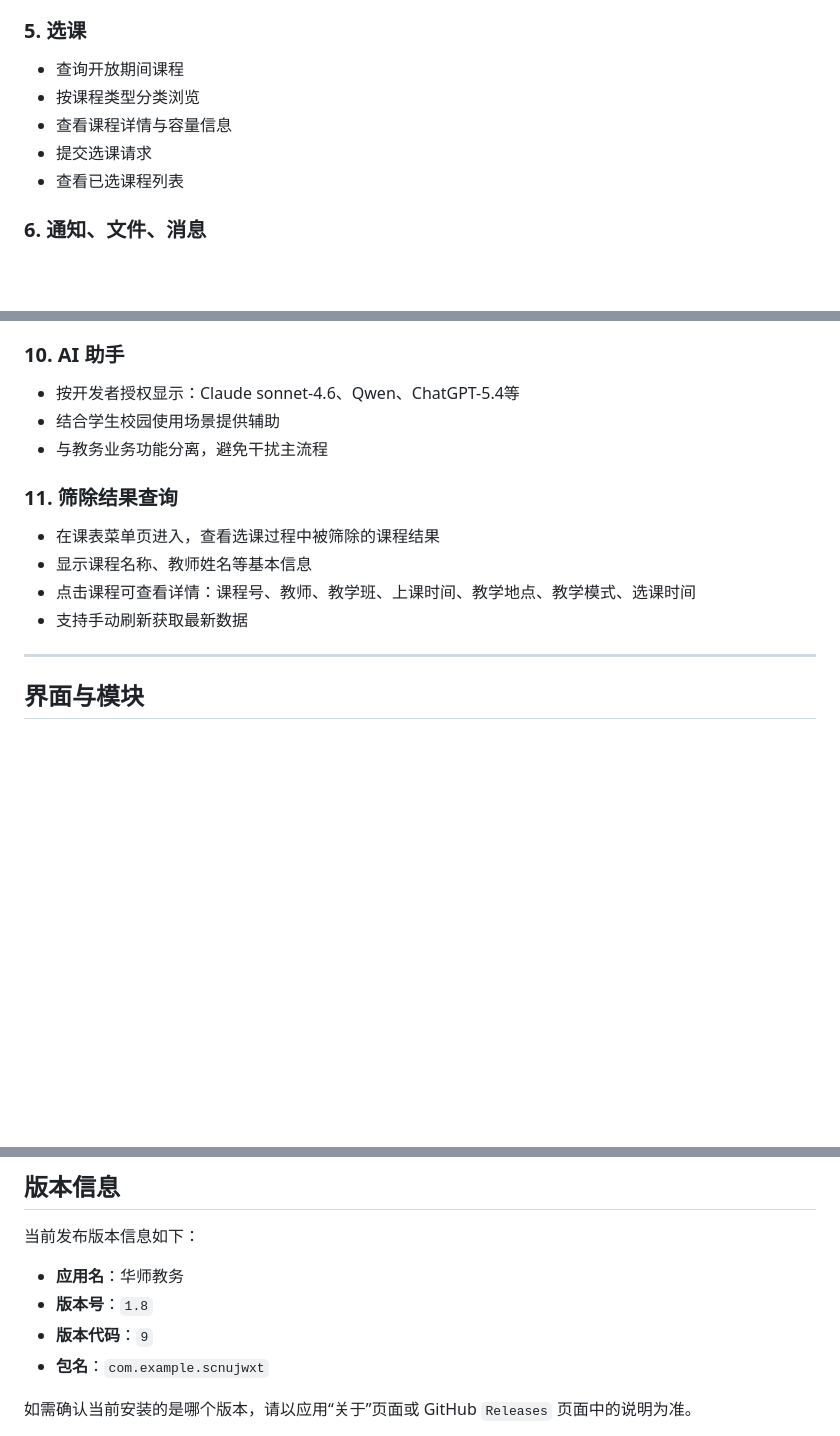
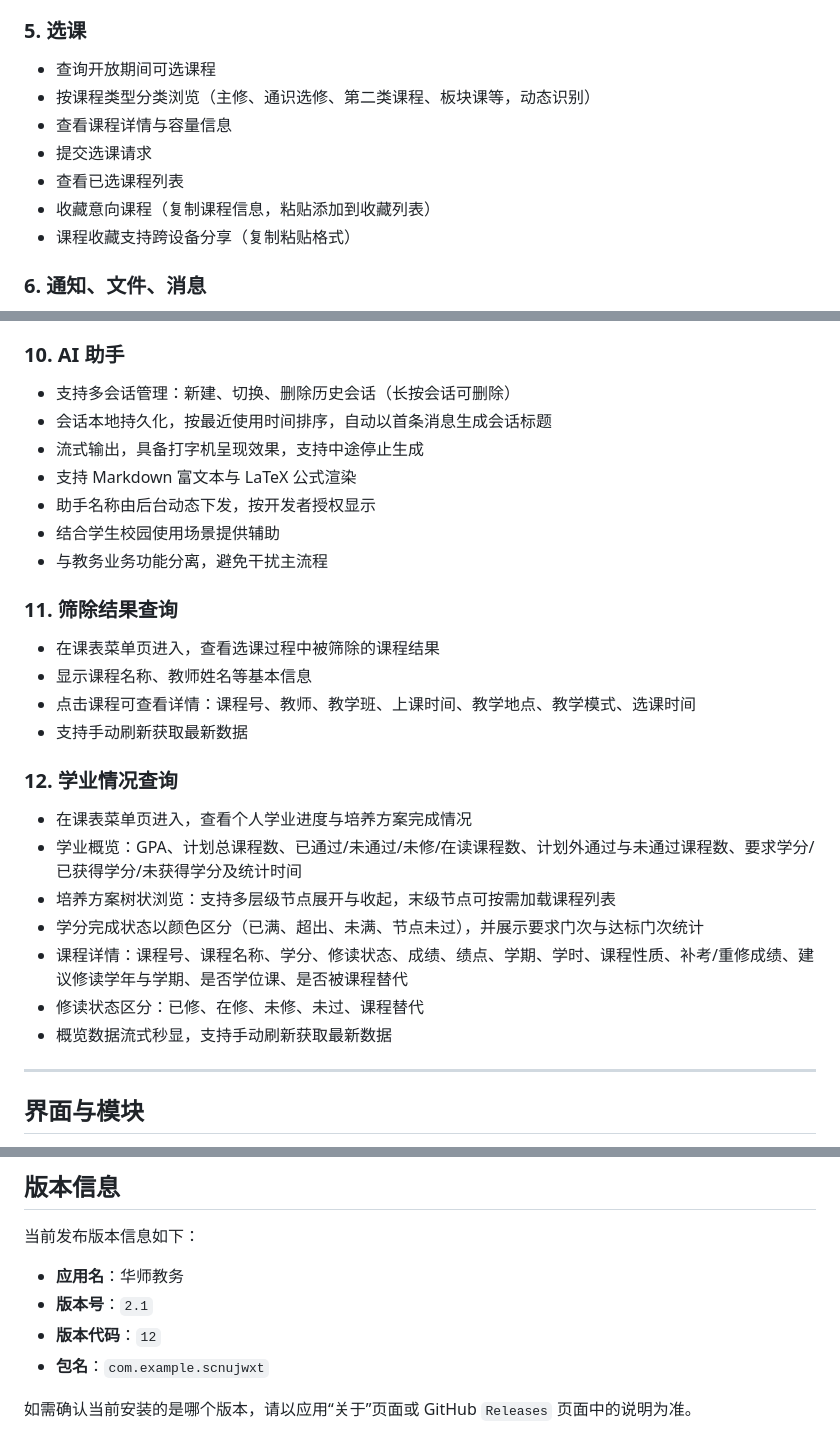
Before and after one commit to AlgoZZi/ScnuJwxt-APK, a Markdown page: README.md, 3 parts joined by grey strips. Rendered like a GitHub page; blank space fills up the shorter version.

Commit message:
Release V2.1 And update README.md

```diff
--- a/README.md
+++ b/README.md
@@ -58,11 +59,13 @@
 - 支持导出考试表格文件
 
 ### 5. 选课
-- 查询开放期间课程
-- 按课程类型分类浏览
+- 查询开放期间可选课程
+- 按课程类型分类浏览（主修、通识选修、第二类课程、板块课等，动态识别）
 - 查看课程详情与容量信息
 - 提交选课请求
 - 查看已选课程列表
+- 收藏意向课程（复制课程信息，粘贴添加到收藏列表）
+- 课程收藏支持跨设备分享（复制粘贴格式）
 
 ### 6. 通知、文件、消息
 - 查看教务通知公告
@@ -95,7 +98,11 @@
 - 登录失效时显示友好提示
 
 ### 10. AI 助手
-- 按开发者授权显示：Claude sonnet-4.6、Qwen、ChatGPT-5.4等
+- 支持多会话管理：新建、切换、删除历史会话（长按会话可删除）
+- 会话本地持久化，按最近使用时间排序，自动以首条消息生成会话标题
+- 流式输出，具备打字机呈现效果，支持中途停止生成
+- 支持 Markdown 富文本与 LaTeX 公式渲染
+- 助手名称由后台动态下发，按开发者授权显示
 - 结合学生校园使用场景提供辅助
 - 与教务业务功能分离，避免干扰主流程
 
@@ -104,6 +111,15 @@
 - 显示课程名称、教师姓名等基本信息
 - 点击课程可查看详情：课程号、教师、教学班、上课时间、教学地点、教学模式、选课时间
 - 支持手动刷新获取最新数据
+
+### 12. 学业情况查询
+- 在课表菜单页进入，查看个人学业进度与培养方案完成情况
+- 学业概览：GPA、计划总课程数、已通过/未通过/未修/在读课程数、计划外通过与未通过课程数、要求学分/已获得学分/未获得学分及统计时间
+- 培养方案树状浏览：支持多层级节点展开与收起，末级节点可按需加载课程列表
+- 学分完成状态以颜色区分（已满、超出、未满、节点未过），并展示要求门次与达标门次统计
+- 课程详情：课程号、课程名称、学分、修读状态、成绩、绩点、学期、学时、课程性质、补考/重修成绩、建议修读学年与学期、是否学位课、是否被课程替代
+- 修读状态区分：已修、在修、未修、未过、课程替代
+- 概览数据流式秒显，支持手动刷新获取最新数据
 
 ---
 
@@ -263,8 +280,8 @@ ScnuJwxt/
 当前发布版本信息如下：
 
 - **应用名**：华师教务
-- **版本号**：`1.8`
-- **版本代码**：`9`
+- **版本号**：`2.1`
+- **版本代码**：`12`
 - **包名**：`com.example.scnujwxt`
 
 如需确认当前安装的是哪个版本，请以应用“关于”页面或 GitHub `Releases` 页面中的说明为准。
```
Also changed, not shown: other parts of README.md (+2 -0 lines).
